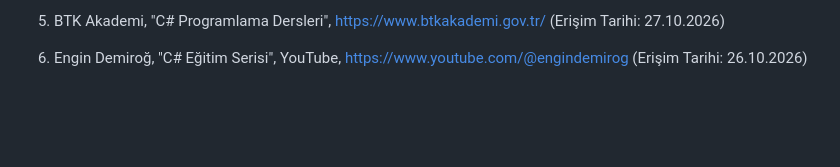
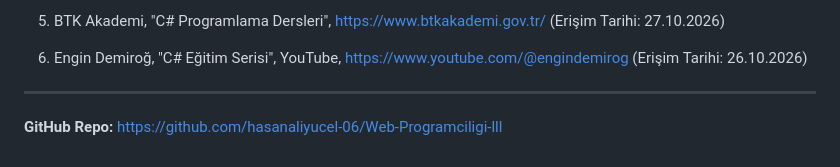
Before and after one commit to hasanaliyucel-06/Web-Programciligi-lll, a Markdown page: OOP-Odevi/OOP_Arastirma_Odevi.md, the part around the change. Drawn GitHub-style; blank space fills up the shorter version.

Commit message:
OOP odevi: repo linki eklendi

```diff
--- a/OOP-Odevi/OOP_Arastirma_Odevi.md
+++ b/OOP-Odevi/OOP_Arastirma_Odevi.md
@@ -613,3 +613,7 @@ Bu kavramları tek tek öğrenmek kolay gibi gözükse de asıl zorluk hangisini
 5. BTK Akademi, "C# Programlama Dersleri", https://www.btkakademi.gov.tr/ (Erişim Tarihi: 27.10.2026)
 
 6. Engin Demiroğ, "C# Eğitim Serisi", YouTube, https://www.youtube.com/@engindemirog (Erişim Tarihi: 26.10.2026)
+
+---
+
+**GitHub Repo:** https://github.com/hasanaliyucel-06/Web-Programciligi-lll
```
